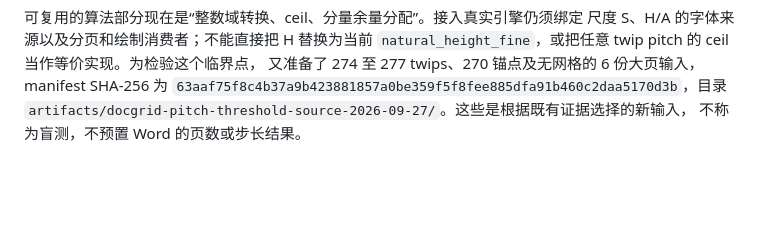
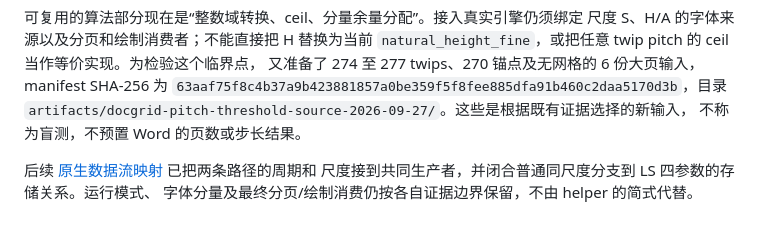
Before and after one commit to Jabberwocky238/rsWordLayout, a Markdown page: docs/DOCGRID-ALGORITHM-EVIDENCE-2026-09-27.md, the part around the change. Drawn GitHub-style; blank space fills up the shorter version.

Commit message:
Map shared grid inputs and native LS height consumers

```diff
--- a/docs/DOCGRID-ALGORITHM-EVIDENCE-2026-09-27.md
+++ b/docs/DOCGRID-ALGORITHM-EVIDENCE-2026-09-27.md
@@ -484,3 +484,7 @@ output = [H, A, B+hi+max(outer-chosen,0), C+lo, D+lo]
 `63aaf75f8c4b37a9b423881857a0be359f5f8fee885dfa91b460c2daa5170d3b`，目录
 `artifacts/docgrid-pitch-threshold-source-2026-09-27/`。这些是根据既有证据选择的新输入，
 不称为盲测，不预置 Word 的页数或步长结果。
+
+后续 [原生数据流映射](DOCGRID-NATIVE-DATAFLOW-2026-09-27.md) 已把两条路径的周期和
+尺度接到共同生产者，并闭合普通同尺度分支到 LS 四参数的存储关系。运行模式、
+字体分量及最终分页/绘制消费仍按各自证据边界保留，不由 helper 的简式代替。
```
Also changed, not shown: docs/DOCGRID-NATIVE-DATAFLOW-2026-09-27.md (added, +96 -0 lines).
